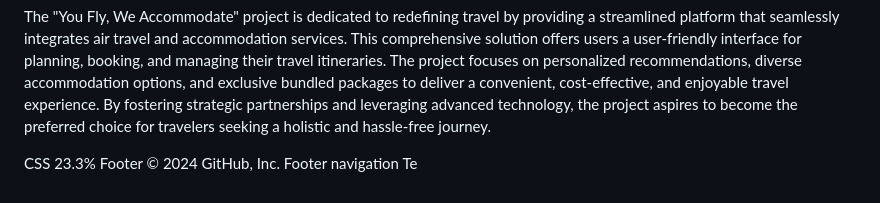
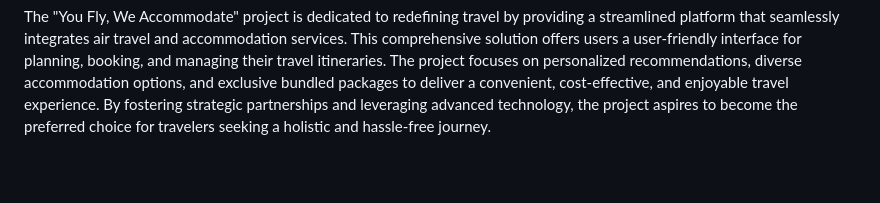
Before and after one commit to NAGA1729/youflyweaccommodate, a Markdown page: README.md, the part around the change. GitHub-like rendering; blank space fills up the shorter version.

```diff
--- a/README.md
+++ b/README.md
@@ -109,20 +109,3 @@ Azure Search Service is a fully managed, cloud-based search-as-a -service soluti
 FINAL PROJECT STATEMENT
 
 The "You Fly, We Accommodate" project is dedicated to redefining travel by providing a streamlined platform that seamlessly integrates air travel and accommodation services. This comprehensive solution offers users a user-friendly interface for planning, booking, and managing their travel itineraries. The project focuses on personalized recommendations, diverse accommodation options, and exclusive bundled packages to deliver a convenient, cost-effective, and enjoyable travel experience. By fostering strategic partnerships and leveraging advanced technology, the project aspires to become the preferred choice for travelers seeking a holistic and hassle-free journey.
-
-
-
-
-
-
-
-
-
-
-
-CSS
-23.3%
-Footer
-© 2024 GitHub, Inc.
-Footer navigation
-Te
```
